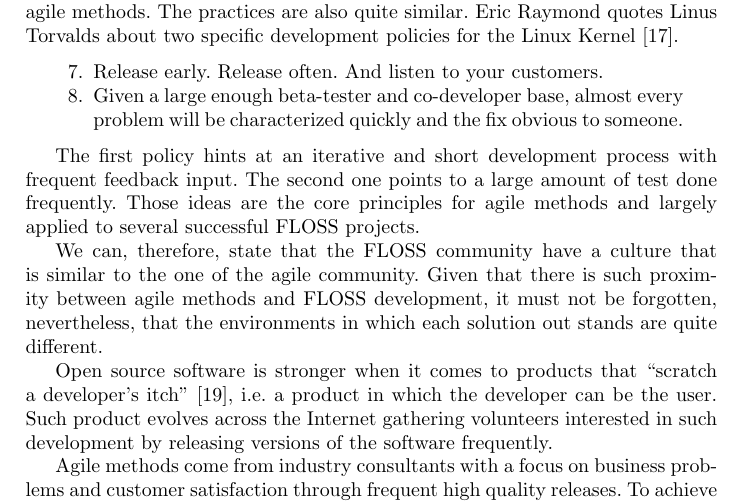
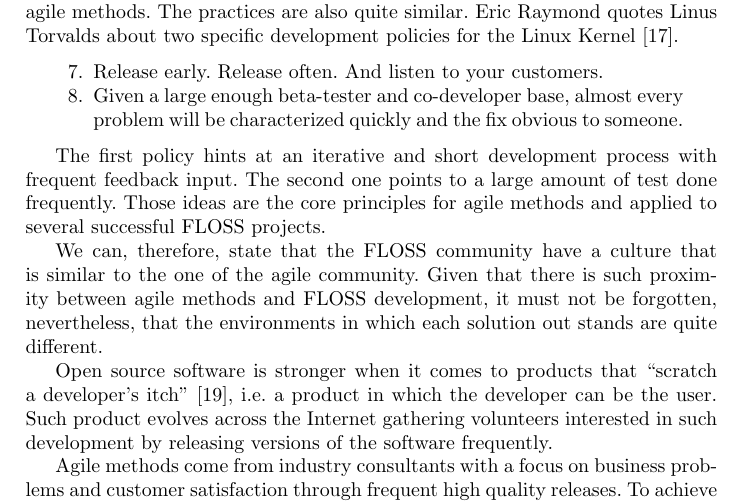
Before and after one commit to hugocorbucci/xp2010, a LaTeX document (xp2010.tex): part of page 3 of 15, cut so that both start at the same text. Compiled offline with pdfLaTeX.

Commit message:
Removing a largely (people get nervous about such words). Hugo

```diff
--- a/xp2010.tex
+++ b/xp2010.tex
@@ -203,7 +203,7 @@ for the Linux Kernel~\cite{raymond1999}.
 The first policy hints at an iterative and short development process
 with frequent feedback input. The second one points to a large amount
 of test done frequently. Those ideas are the core principles for agile
-methods and largely applied to several successful FLOSS projects.
+methods and applied to several successful FLOSS projects.
 % TODO Referencias
 
 We can, therefore, state that the FLOSS community have a culture that
```
Also changed, not shown: xp2010.pdf.
